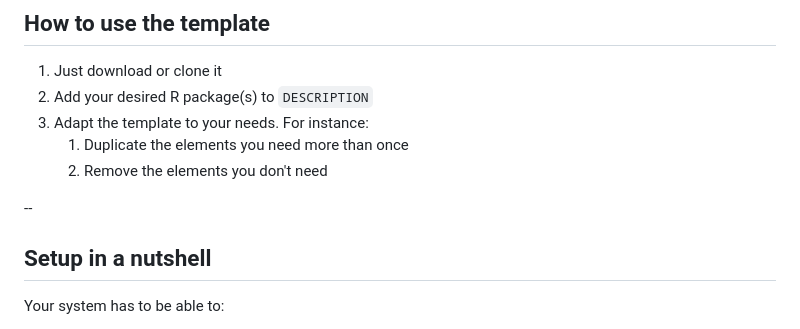
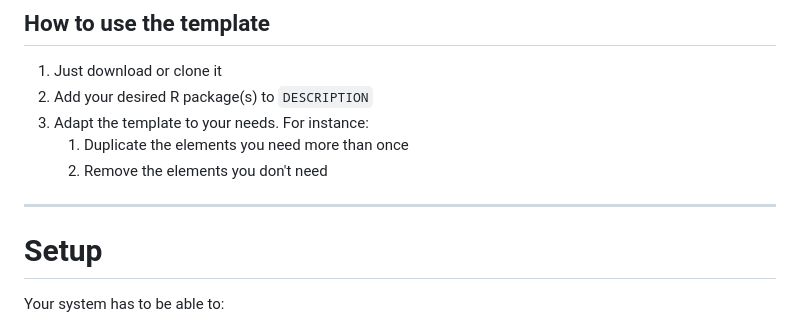
Before and after one commit to PabRod/jasp-hackathon-slides, a Markdown page: Slides.md, the part around one of its changes. Drawn GitHub-style.

```diff
--- a/Slides.md
+++ b/Slides.md
@@ -285,9 +285,9 @@ You don't have to remember any of this. That's why we have a template!
 	1. Duplicate the elements you need more than once
 	2. Remove the elements you don't need
 
---
+---
 
-## Setup in a nutshell
+# Setup
 
 Your system has to be able to:
 - Install JASP
```
Also changed, not shown: other parts of Slides.md (+1 -1 lines).
